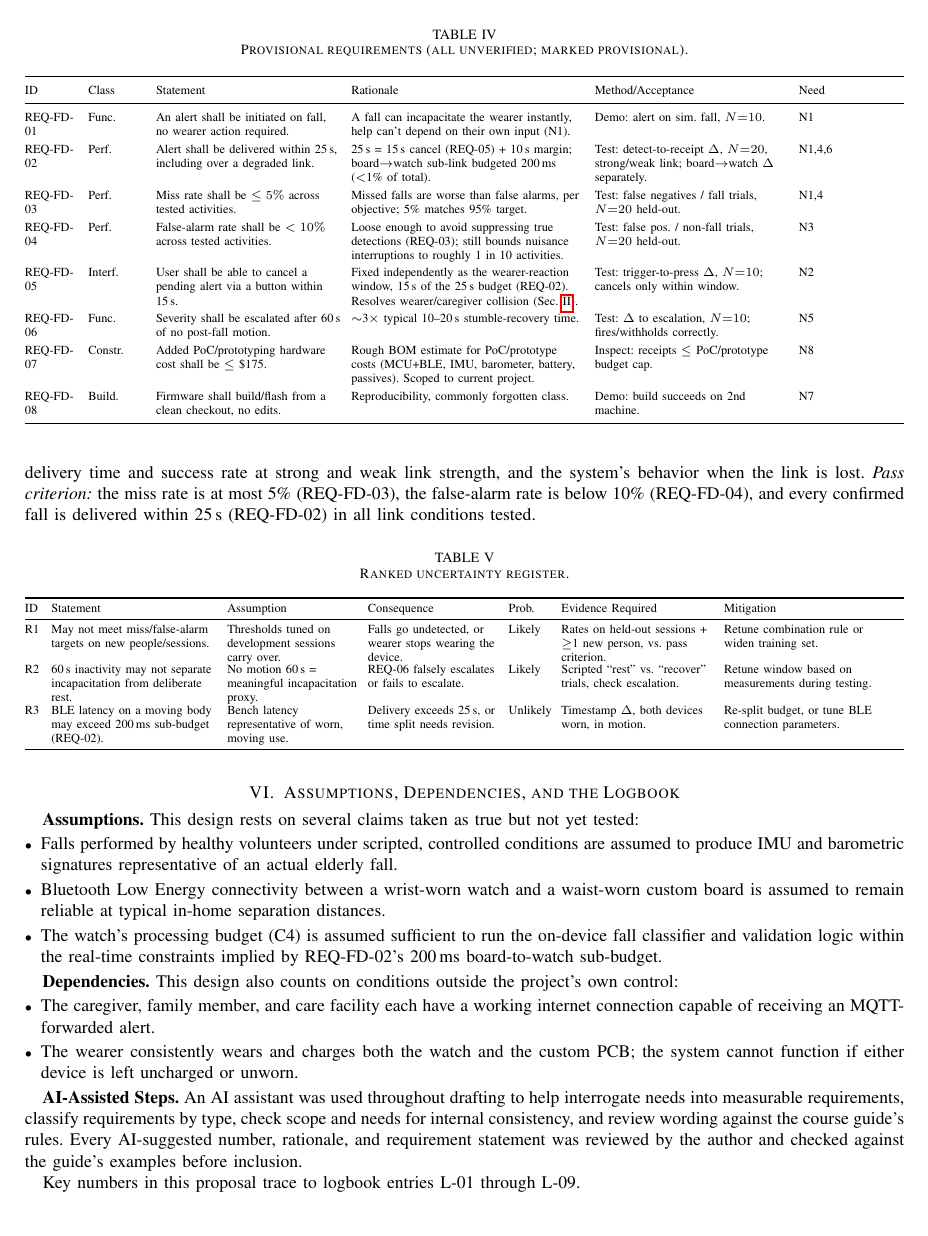
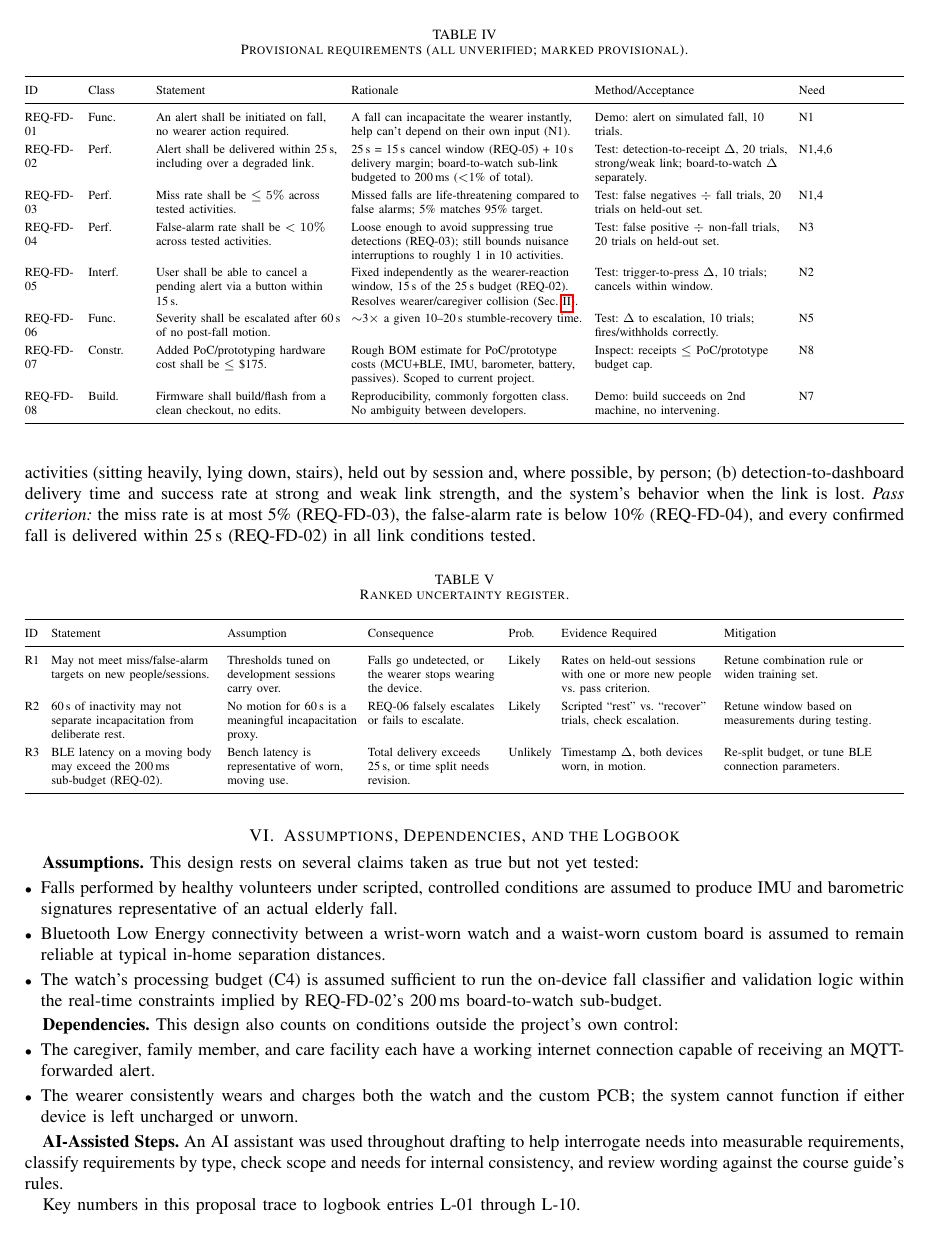
Before and after one commit to GianlucaDAltorio/project-implementation-RD, a LaTeX paper (documents/proposal/proposal.tex, which reads documents/proposal/table4_requirements.tex, documents/proposal/table5_uncertainties.tex): page 3 of 3. The pictures show the PDF file documents/proposal/Proposal.pdf that the author committed with the source.

Commit message:
Updated
Small changes made to wording and requirements.

```diff
--- a/documents/proposal/proposal.tex
+++ b/documents/proposal/proposal.tex
@@ -100,5 +100,5 @@ Three uncertainties are ranked below by how much of the design would collapse if
 \item The wearer consistently wears and charges both the watch and the custom PCB; the system cannot function if either device is left uncharged or unworn.
 \end{itemize}
 
-\textbf{AI-Assisted Steps.} An AI assistant was used throughout drafting to help interrogate needs into measurable requirements, classify requirements by type, check scope and needs for internal consistency, and review wording against the course guide's rules. Every AI-suggested number, rationale, and requirement statement was reviewed by the author and checked against the guide's examples before inclusion.
+\textbf{AI-Assisted Steps.} An AI assistant was used throughout drafting to help interrogate needs into measurable requirements, classify requirements by type, check scope and needs for internal consistency, and review wording against the course guide's rules.
 
--- a/documents/proposal/table4_requirements.tex
+++ b/documents/proposal/table4_requirements.tex
@@ -18,14 +18,14 @@
 \toprule
 ID & Class & Statement & Rationale & Method/Acceptance & Need \\
 \midrule
-REQ-FD-01 & Func. & An alert shall be initiated on fall, no wearer action required. & A fall can incapacitate the wearer instantly, help can't depend on their own input (N1). & Demo: alert on sim.\ fall, $N{=}10$. & N1 \\
-REQ-FD-02 & Perf. & Alert shall be delivered within 25\,s, including over a degraded link. & 25\,s = 15\,s cancel (REQ-05) + 10\,s margin; board$\to$watch sub-link budgeted 200\,ms ($<$1\% of total). & Test: detect-to-receipt $\Delta$, $N{=}20$, strong/weak link; board$\to$watch $\Delta$ separately. & N1,4,6 \\
-REQ-FD-03 & Perf. & Miss rate shall be $\leq 5\%$ across tested activities. & Missed falls are worse than false alarms, per objective; 5\% matches 95\% target. & Test: false negatives / fall trials, $N{=}20$ held-out. & N1,4 \\
-REQ-FD-04 & Perf. & False-alarm rate shall be $< 10\%$ across tested activities. & Loose enough to avoid suppressing true detections (REQ-03); still bounds nuisance interruptions to roughly 1 in 10 activities. & Test: false pos.\ / non-fall trials, $N{=}20$ held-out. & N3 \\
-REQ-FD-05 & Interf. & User shall be able to cancel a pending alert via a button within 15\,s. & Fixed independently as the wearer-reaction window, 15\,s of the 25\,s budget (REQ-02). Resolves wearer/caregiver collision (Sec.~\ref{sec:scope}). & Test: trigger-to-press $\Delta$, $N{=}10$; cancels only within window. & N2 \\
-REQ-FD-06 & Func. & Severity shall be escalated after 60\,s of no post-fall motion. & $\sim$3$\times$ typical 10--20\,s stumble-recovery time. & Test: $\Delta$ to escalation, $N{=}10$; fires/withholds correctly. & N5 \\
+REQ-FD-01 & Func. & An alert shall be initiated on fall, no wearer action required. & A fall can incapacitate the wearer instantly, help can't depend on their own input (N1). & Demo: alert on simulated fall, 10 trials. & N1 \\
+REQ-FD-02 & Perf. & Alert shall be delivered within 25\,s, including over a degraded link. & 25\,s = 15\,s cancel window (REQ-05) + 10\,s delivery margin; board-to-watch sub-link budgeted to 200\,ms ($<$1\% of total). & Test: detection-to-receipt $\Delta$, 20 trials, strong/weak link; board-to-watch $\Delta$ separately. & N1,4,6 \\
+REQ-FD-03 & Perf. & Miss rate shall be $\leq 5\%$ across tested activities. & Missed falls are life-threatening compared to false alarms; 5\% matches 95\% target. & Test: false negatives $\div$ fall trials, 20 trials on held-out set. & N1,4 \\
+REQ-FD-04 & Perf. & False-alarm rate shall be $< 10\%$ across tested activities. & Loose enough to avoid suppressing true detections (REQ-03); still bounds nuisance interruptions to roughly 1 in 10 activities. & Test: false positive $\div$ non-fall trials, 20 trials on held-out set. & N3 \\
+REQ-FD-05 & Interf. & User shall be able to cancel a pending alert via a button within 15\,s. & Fixed independently as the wearer-reaction window, 15\,s of the 25\,s budget (REQ-02). Resolves wearer/caregiver collision (Sec.~\ref{sec:scope}). & Test: trigger-to-press $\Delta$, 10 trials; cancels within window. & N2 \\
+REQ-FD-06 & Func. & Severity shall be escalated after 60\,s of no post-fall motion. & $\sim$3$\times$ a given 10--20\,s stumble-recovery time. & Test: $\Delta$ to escalation, 10 trials; fires/withholds correctly. & N5 \\
 REQ-FD-07 & Constr. & Added PoC/prototyping hardware cost shall be $\leq$ \$175. & Rough BOM estimate for PoC/prototype costs (MCU+BLE, IMU, barometer, battery, passives).  Scoped to current project. & Inspect: receipts $\leq$ PoC/prototype budget cap. & N8 \\
-REQ-FD-08 & Build. & Firmware shall build/flash from a clean checkout, no edits. & Reproducibility, commonly forgotten class. & Demo: build succeeds on 2nd machine. & N7 \\
+REQ-FD-08 & Build. & Firmware shall build/flash from a clean checkout, no edits. & Reproducibility, commonly forgotten class.  No ambiguity between developers. & Demo: build succeeds on 2nd machine, no intervening. & N7 \\
 \bottomrule
 \end{tabularx}
 \end{table}
--- a/documents/proposal/table5_uncertainties.tex
+++ b/documents/proposal/table5_uncertainties.tex
@@ -4,7 +4,7 @@
 \begin{table}[!ht]
 \centering
 \scriptsize
-\renewcommand{\arraystretch}{0.85}
+\renewcommand{\arraystretch}{1.25}
 \setlength{\tabcolsep}{2.5pt}
 \caption{Ranked uncertainty register.}
 \label{tab:uncertainties}
@@ -19,9 +19,9 @@
 \toprule
 ID & Statement & Assumption & Consequence & Prob. & Evidence Required & Mitigation \\
 \midrule
-R1 & May not meet miss/false-alarm targets on new people/sessions. & Thresholds tuned on development sessions carry over. & Falls go undetected, or wearer stops wearing the device. & Likely & Rates on held-out sessions + $\geq$1 new person, vs.\ pass criterion. & Retune combination rule or widen training set. \\
-R2 & 60\,s inactivity may not separate incapacitation from deliberate rest. & No motion 60\,s = meaningful incapacitation proxy. & REQ-06 falsely escalates or fails to escalate. & Likely & Scripted ``rest'' vs.\ ``recover'' trials, check escalation. & Retune window based on measurements during testing. \\
-R3 & BLE latency on a moving body may exceed 200\,ms sub-budget (REQ-02). & Bench latency representative of worn, moving use. & Delivery exceeds 25\,s, or time split needs revision. & Unlikely & Timestamp $\Delta$, both devices worn, in motion. & Re-split budget, or tune BLE connection parameters. \\
+R1 & May not meet miss/false-alarm targets on new people/sessions. & Thresholds tuned on development sessions carry over. & Falls go undetected, or the wearer stops wearing the device. & Likely & Rates on held-out sessions with one or more new people vs.\ pass criterion. & Retune combination rule or widen training set. \\
+R2 & 60\,s of inactivity may not separate incapacitation from deliberate rest. & No motion for 60\,s is a meaningful incapacitation proxy. & REQ-06 falsely escalates or fails to escalate. & Likely & Scripted ``rest'' vs.\ ``recover'' trials, check escalation. & Retune window based on measurements during testing. \\
+R3 & BLE latency on a moving body may exceed the 200\,ms sub-budget (REQ-02). & Bench latency is representative of worn, moving use. & Total delivery exceeds 25\,s, or time split needs revision. & Unlikely & Timestamp $\Delta$, both devices worn, in motion. & Re-split budget, or tune BLE connection parameters. \\
 \bottomrule
 \end{tabularx}
 \end{table}
```
Also changed, not shown: documents/proposal/table1_stakeholder_needs.tex (+1 -1 lines), documents/proposal/Proposal.pdf, documents/proposal/proposal.tex (4 more changed lines).
